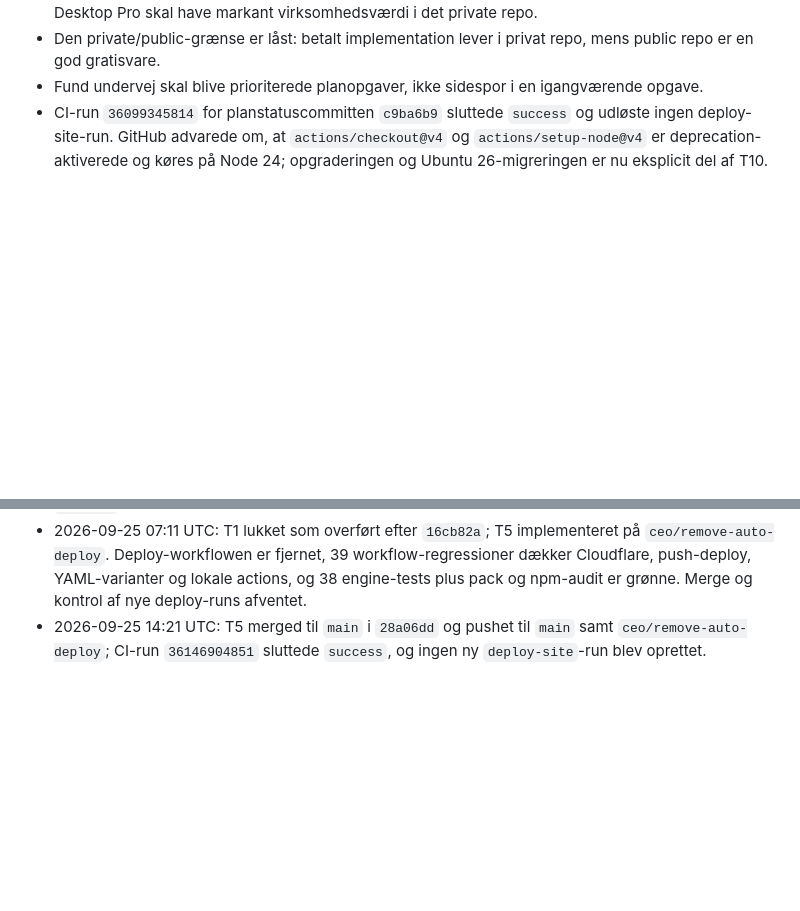
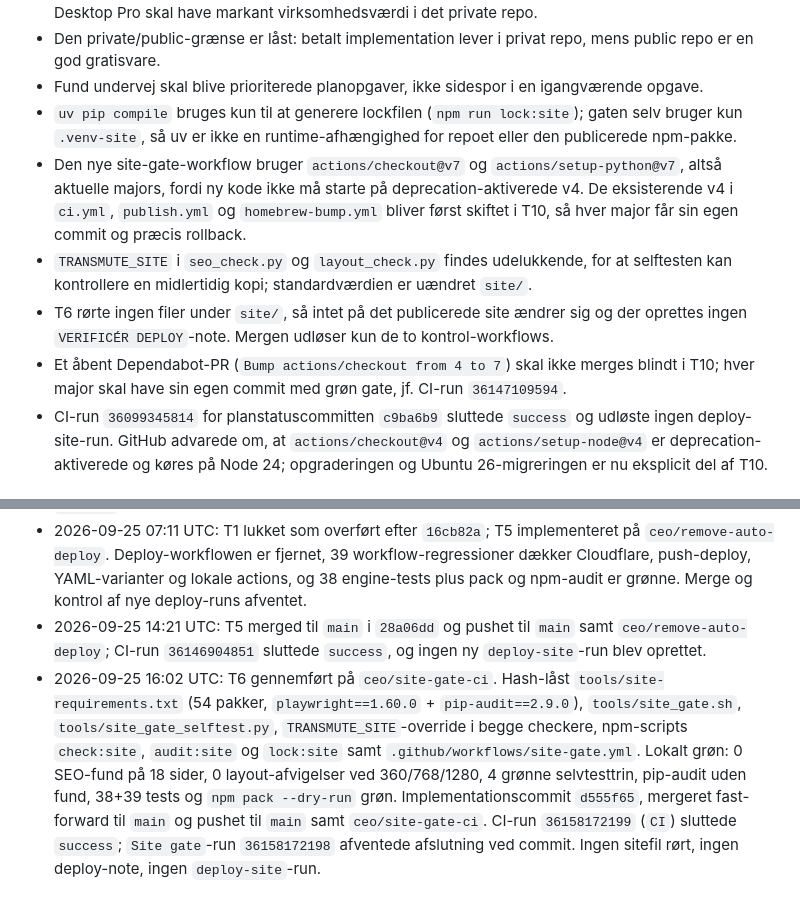
Before and after one commit to mahope/transmute, a Markdown page: IMPLEMENTATION_PLAN.md, 2 parts joined by grey strips. GitHub-like rendering; blank space fills up the shorter version.

```diff
--- a/IMPLEMENTATION_PLAN.md
+++ b/IMPLEMENTATION_PLAN.md
@@ -339,6 +343,11 @@ Validering er due, når `now - last_checked_at >= 24 timer`, og skal ske ved app
 - Den offentlige CLI skal være fuldt brugbar uden kunstige betalingsgrænser; den separate betalte Desktop Pro skal have markant virksomhedsværdi i det private repo.
 - Den private/public-grænse er låst: betalt implementation lever i privat repo, mens public repo er en god gratisvare.
 - Fund undervej skal blive prioriterede planopgaver, ikke sidespor i en igangværende opgave.
+- `uv pip compile` bruges kun til at generere lockfilen (`npm run lock:site`); gaten selv bruger kun `.venv-site`, så uv er ikke en runtime-afhængighed for repoet eller den publicerede npm-pakke.
+- Den nye site-gate-workflow bruger `actions/checkout@v7` og `actions/setup-python@v7`, altså aktuelle majors, fordi ny kode ikke må starte på deprecation-aktiverede v4. De eksisterende v4 i `ci.yml`, `publish.yml` og `homebrew-bump.yml` bliver først skiftet i T10, så hver major får sin egen commit og præcis rollback.
+- `TRANSMUTE_SITE` i `seo_check.py` og `layout_check.py` findes udelukkende, for at selftesten kan kontrollere en midlertidig kopi; standardværdien er uændret `site/`.
+- T6 rørte ingen filer under `site/`, så intet på det publicerede site ændrer sig og der oprettes ingen `VERIFICÉR DEPLOY`-note. Mergen udløser kun de to kontrol-workflows.
+- Et åbent Dependabot-PR (`Bump actions/checkout from 4 to 7`) skal ikke merges blindt i T10; hver major skal have sin egen commit med grøn gate, jf. CI-run `36147109594`.
 - CI-run `36099345814` for planstatuscommitten `c9ba6b9` sluttede `success` og udløste ingen deploy-site-run. GitHub advarede om, at `actions/checkout@v4` og `actions/setup-node@v4` er deprecation-aktiverede og køres på Node 24; opgraderingen og Ubuntu 26-migreringen er nu eksplicit del af T10.
 
 ## Navneforslag
@@ -361,3 +370,4 @@ Validering er due, når `now - last_checked_at >= 24 timer`, og skal ske ved app
 - 2026-09-25 05:38 UTC: Planstatuscommitten `c9ba6b9` pushet til `main`; CI-run `36099345814` sluttede `success`, og ingen deploy-site-run blev udløst.
 - 2026-09-25 07:11 UTC: T1 lukket som overført efter `16cb82a`; T5 implementeret på `ceo/remove-auto-deploy`. Deploy-workflowen er fjernet, 39 workflow-regressioner dækker Cloudflare, push-deploy, YAML-varianter og lokale actions, og 38 engine-tests plus pack og npm-audit er grønne. Merge og kontrol af nye deploy-runs afventet.
 - 2026-09-25 14:21 UTC: T5 merged til `main` i `28a06dd` og pushet til `main` samt `ceo/remove-auto-deploy`; CI-run `36146904851` sluttede `success`, og ingen ny `deploy-site`-run blev oprettet.
+- 2026-09-25 16:02 UTC: T6 gennemført på `ceo/site-gate-ci`. Hash-låst `tools/site-requirements.txt` (54 pakker, `playwright==1.60.0` + `pip-audit==2.9.0`), `tools/site_gate.sh`, `tools/site_gate_selftest.py`, `TRANSMUTE_SITE`-override i begge checkere, npm-scripts `check:site`, `audit:site` og `lock:site` samt `.github/workflows/site-gate.yml`. Lokalt grøn: 0 SEO-fund på 18 sider, 0 layout-afvigelser ved 360/768/1280, 4 grønne selvtesttrin, pip-audit uden fund, 38+39 tests og `npm pack --dry-run` grøn. Implementationscommit `d555f65`, mergeret fast-forward til `main` og pushet til `main` samt `ceo/site-gate-ci`. CI-run `36158172199` (`CI`) sluttede `success`; `Site gate`-run `36158172198` afventede afslutning ved commit. Ingen sitefil rørt, ingen deploy-note, ingen `deploy-site`-run.
```
Also changed, not shown: other parts of IMPLEMENTATION_PLAN.md (+17 -13 lines).
